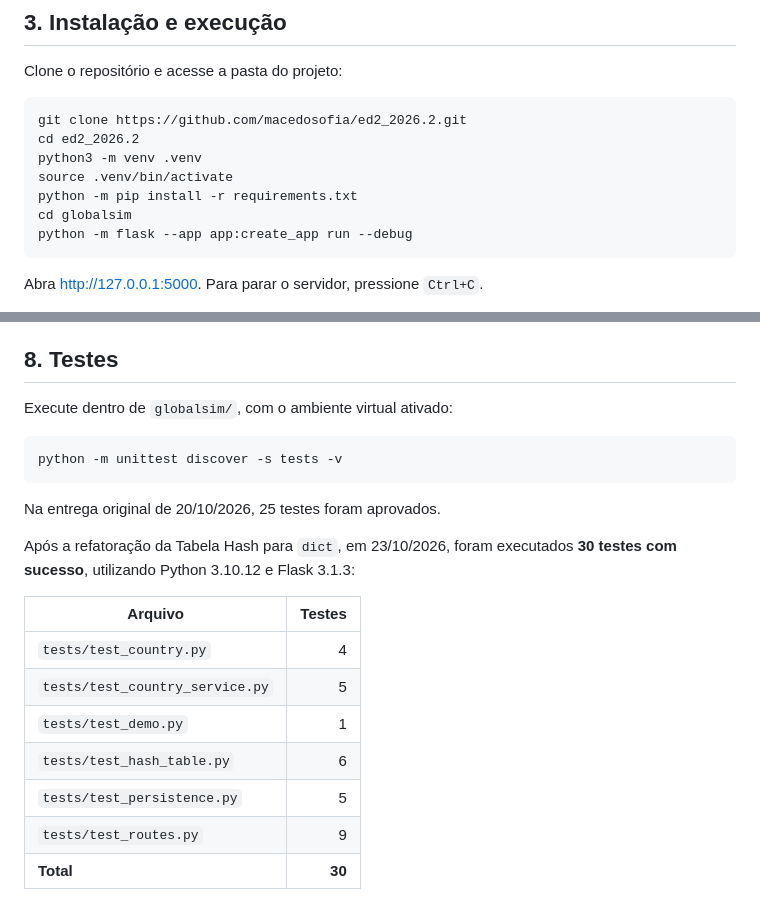
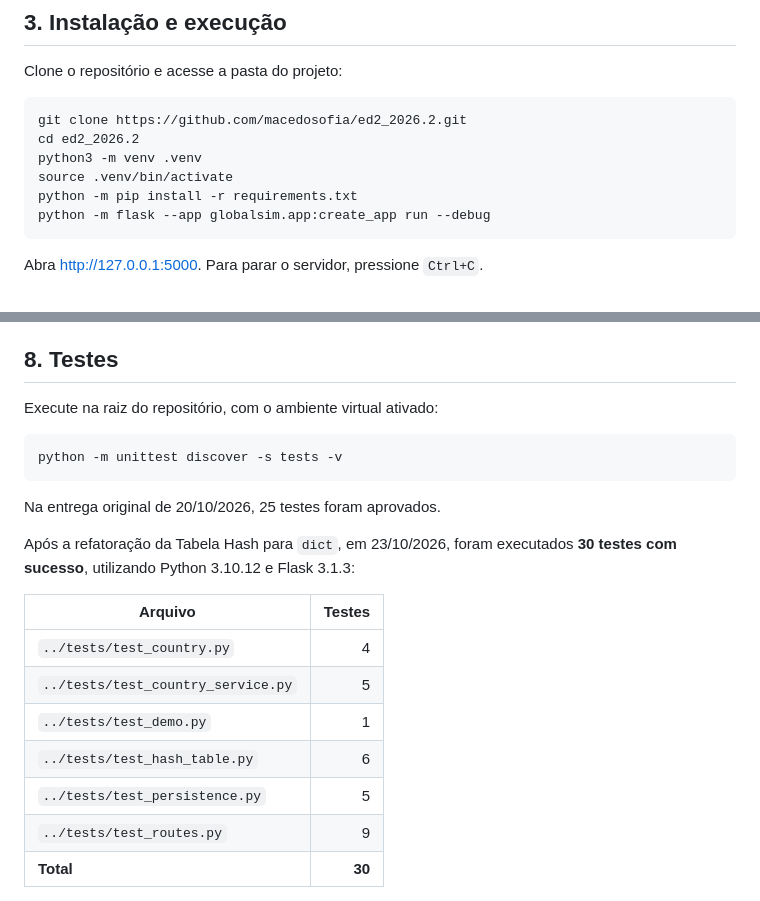
Before and after one commit to macedosofia/ed2_2026.2, a Markdown page: globalsim/README.md, 2 parts joined by grey strips. Rendered like a GitHub page.

Commit message:
docs: update commands for new package structure

````diff
--- a/globalsim/README.md
+++ b/globalsim/README.md
@@ -35,8 +35,7 @@ cd ed2_2026.2
 python3 -m venv .venv
 source .venv/bin/activate
 python -m pip install -r requirements.txt
-cd globalsim
-python -m flask --app app:create_app run --debug
+python -m flask --app globalsim.app:create_app run --debug
 ```
 
 Abra http://127.0.0.1:5000. Para parar o servidor, pressione `Ctrl+C`.
@@ -86,7 +85,7 @@ O serviço preserva o estado anterior da Hash e restaura registros e métricas s
 
 ## 8. Testes
 
-Execute dentro de `globalsim/`, com o ambiente virtual ativado:
+Execute na raiz do repositório, com o ambiente virtual ativado:
 
 ```bash
 python -m unittest discover -s tests -v
@@ -98,12 +97,12 @@ Após a refatoração da Tabela Hash para `dict`, em 23/10/2026, foram executado
 
 | Arquivo | Testes |
 |---|---:|
-| `tests/test_country.py` | 4 |
-| `tests/test_country_service.py` | 5 |
-| `tests/test_demo.py` | 1 |
-| `tests/test_hash_table.py` | 6 |
-| `tests/test_persistence.py` | 5 |
-| `tests/test_routes.py` | 9 |
+| `../tests/test_country.py` | 4 |
+| `../tests/test_country_service.py` | 5 |
+| `../tests/test_demo.py` | 1 |
+| `../tests/test_hash_table.py` | 6 |
+| `../tests/test_persistence.py` | 5 |
+| `../tests/test_routes.py` | 9 |
 | **Total** | **30** |
 
 Os testes verificam normalização, dados inválidos e duplicados, persistência Unicode, falhas de gravação e restauração do estado, cobertura dos oito países, operações da Tabela Hash, métricas renderizadas e reinicialização. Todos os cenários que alteram dados utilizam bases temporárias. Os testes cobrem os comportamentos descritos, sem afirmar ausência de todo defeito possível.
````
Also changed, not shown: README.md (+2 -3 lines), docs/delivery_1.md (+2 -2 lines).
